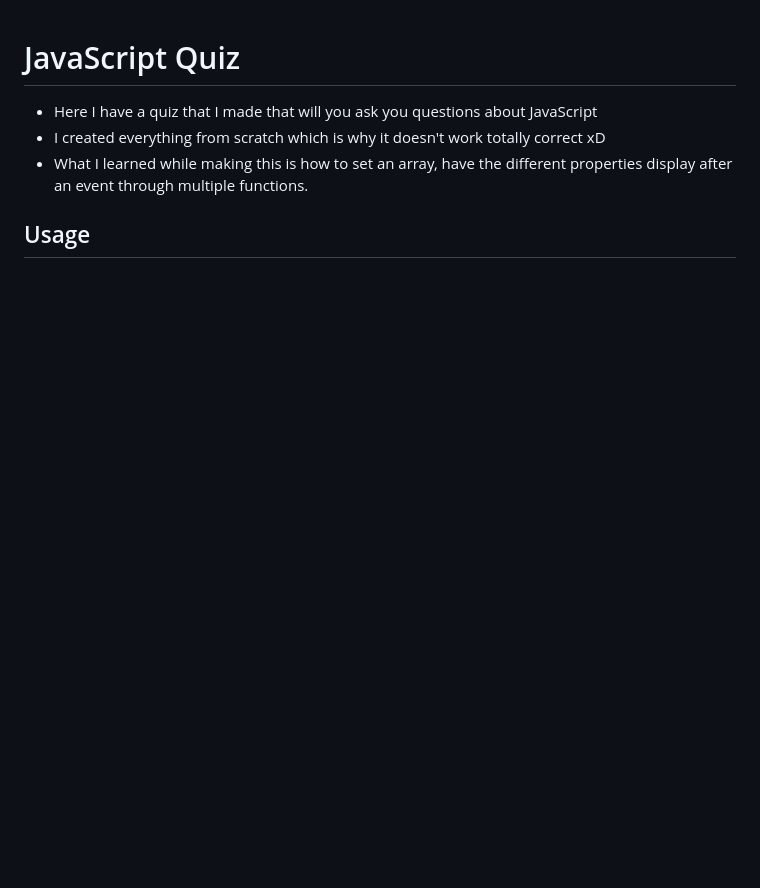
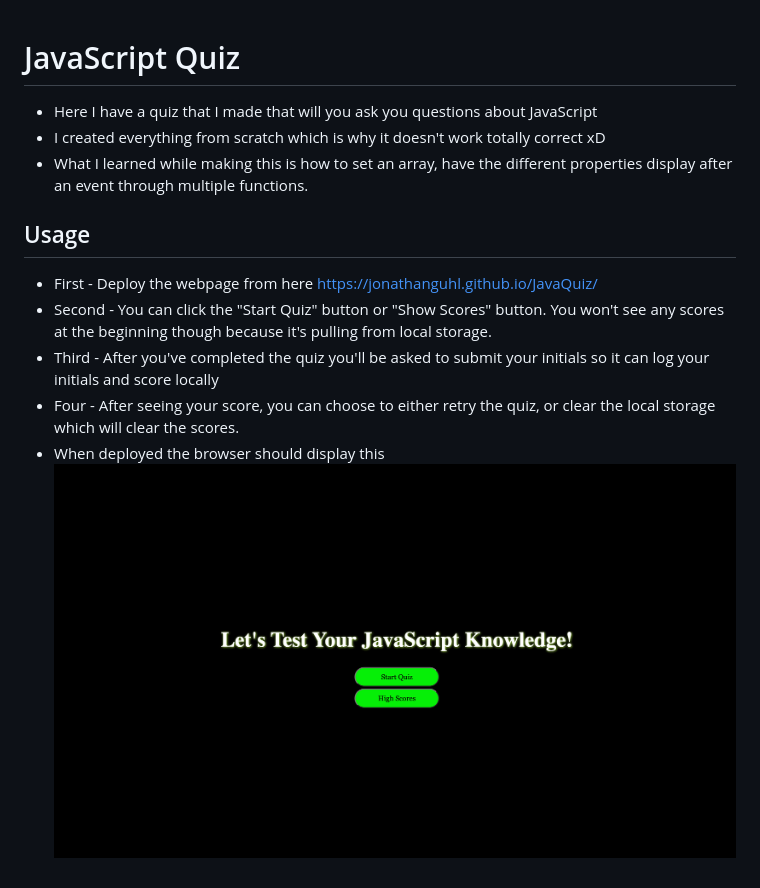
Before and after one commit to JonathanGuhl/JavaQuiz, a Markdown page: README.MD, the part around the change. GitHub-like rendering; pictures changed too: assets/screencapture-jonathanguhl-github-io-JavaQuiz-2023-01-09-03_07_51.jpg (added); blank space fills up the shorter version.

Commit message:
Finished README, added image to read me, changed a few comments in Java

```diff
--- a/README.MD
+++ b/README.MD
@@ -4,3 +4,9 @@
 - What I learned while making this is how to set an array, have the different properties display after an event through multiple functions.
 
 ## Usage
+- First - Deploy the webpage from here https://jonathanguhl.github.io/JavaQuiz/
+- Second - You can click the "Start Quiz" button or "Show Scores" button. You won't see any scores at the beginning though because it's pulling from local storage.
+- Third - After you've completed the quiz you'll be asked to submit your initials so it can log your initials and score locally
+- Four - After seeing your score, you can choose to either retry the quiz, or clear the local storage which will clear the scores.
+- When deployed the browser should display this
+![My Image](assets/screencapture-jonathanguhl-github-io-JavaQuiz-2023-01-09-03_07_51.jpg)
```
Also changed, not shown: 2 other files.
